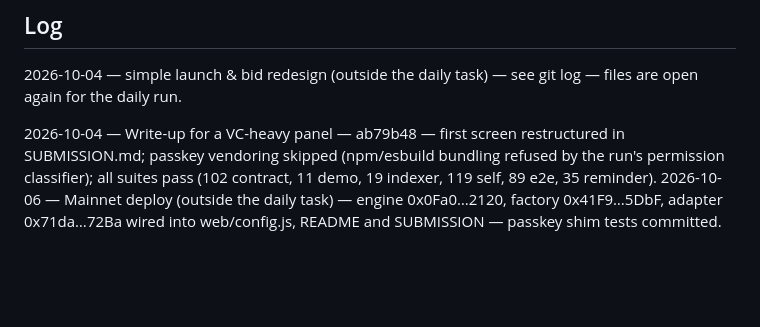
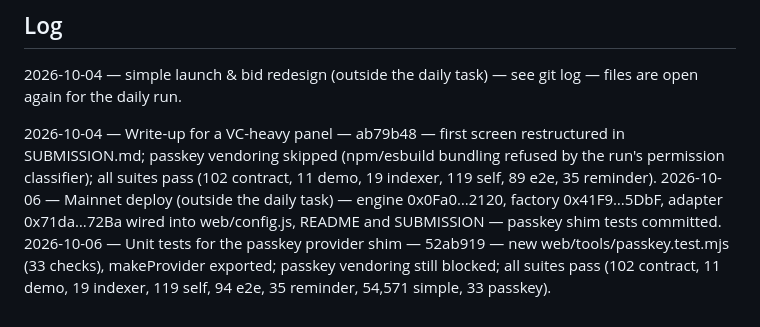
Before and after one commit to theyavuzarslan/sealed-bid-auction-monad, a Markdown page: tasks/daily-backlog.md, the part around the change. GitHub-like rendering; blank space fills up the shorter version.

Commit message:
Backlog log: 2026-10-06 run
Co-Authored-By: Claude Opus 5.5 <noreply@anthropic.com>

```diff
--- a/tasks/daily-backlog.md
+++ b/tasks/daily-backlog.md
@@ -31,3 +31,4 @@ Status: settled
 <!-- One line per run: date — item — commit — notes. -->
 2026-10-04 — Write-up for a VC-heavy panel — ab79b48 — first screen restructured in SUBMISSION.md; passkey vendoring skipped (npm/esbuild bundling refused by the run's permission classifier); all suites pass (102 contract, 11 demo, 19 indexer, 119 self, 89 e2e, 35 reminder).
 2026-10-06 — Mainnet deploy (outside the daily task) — engine 0x0Fa0…2120, factory 0x41F9…5DbF, adapter 0x71da…72Ba wired into web/config.js, README and SUBMISSION — passkey shim tests committed.
+2026-10-06 — Unit tests for the passkey provider shim — 52ab919 — new web/tools/passkey.test.mjs (33 checks), makeProvider exported; passkey vendoring still blocked; all suites pass (102 contract, 11 demo, 19 indexer, 119 self, 94 e2e, 35 reminder, 54,571 simple, 33 passkey).
```
